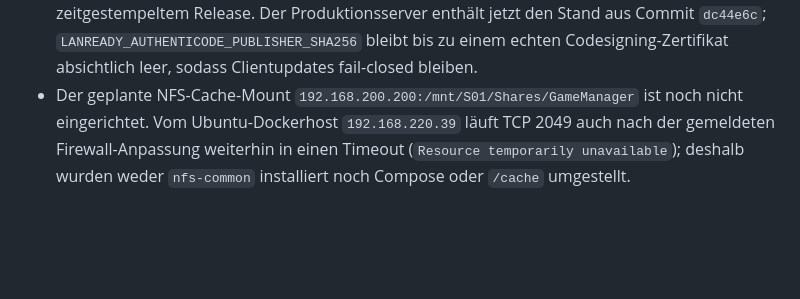
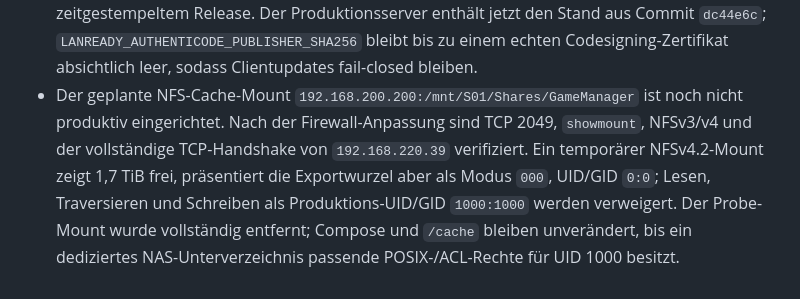
Before and after one commit to containerguy/lan_installer, a Markdown page: handover.md, the part around the change. Rendered like a GitHub page; blank space fills up the shorter version.

Commit message:
Update NFS mount diagnostics

```diff
--- a/handover.md
+++ b/handover.md
@@ -151,4 +151,4 @@ SSO, SMB/NFS, P2P und differenzielles Chunking bleiben optionale Post-MVP-Slices
 - Die installierte Variante registriert lokal einen `LIMITED` per-user Task-Scheduler-Start. Der versteckte Agent prüft Updates alle 30 Minuten, zeigt Windows-Benachrichtigungen, öffnet bei zweitem Start die vorhandene GUI und bleibt beim Fensterschließen aktiv; ein ausdrücklicher Einstellungsbutton beendet ihn für die Sitzung. Portable Builds registrieren nichts.
 - Lokale Gates nach dem Slice: vollständige Go-Tests, `go vet`, Race Detector für Store/Webadmin/Device-API/Deviceclient und Windows-x64-Build grün. Echtes Chrome-QA der Clientseite bei 1440×1000 und 390×844 einschließlich geöffnetem Importformular ohne horizontalen Seitenüberlauf.
 - Noch nicht als MVP abgenommen: reale Windows-11-Tests der drei Launcheradapter und des Task-Scheduler-/Toast-Ablaufs, Installations-/Updateorchestrierung für Launcher/Spiele sowie ein Ende-zu-Ende-Self-Update mit öffentlich vertrauenswürdig Authenticode-signiertem und zeitgestempeltem Release. Der Produktionsserver enthält jetzt den Stand aus Commit `dc44e6c`; `LANREADY_AUTHENTICODE_PUBLISHER_SHA256` bleibt bis zu einem echten Codesigning-Zertifikat absichtlich leer, sodass Clientupdates fail-closed bleiben.
-- Der geplante NFS-Cache-Mount `192.168.200.200:/mnt/S01/Shares/GameManager` ist noch nicht eingerichtet. Vom Ubuntu-Dockerhost `192.168.220.39` läuft TCP 2049 auch nach der gemeldeten Firewall-Anpassung weiterhin in einen Timeout (`Resource temporarily unavailable`); deshalb wurden weder `nfs-common` installiert noch Compose oder `/cache` umgestellt.
+- Der geplante NFS-Cache-Mount `192.168.200.200:/mnt/S01/Shares/GameManager` ist noch nicht produktiv eingerichtet. Nach der Firewall-Anpassung sind TCP 2049, `showmount`, NFSv3/v4 und der vollständige TCP-Handshake von `192.168.220.39` verifiziert. Ein temporärer NFSv4.2-Mount zeigt 1,7 TiB frei, präsentiert die Exportwurzel aber als Modus `000`, UID/GID `0:0`; Lesen, Traversieren und Schreiben als Produktions-UID/GID `1000:1000` werden verweigert. Der Probe-Mount wurde vollständig entfernt; Compose und `/cache` bleiben unverändert, bis ein dediziertes NAS-Unterverzeichnis passende POSIX-/ACL-Rechte für UID 1000 besitzt.
```
